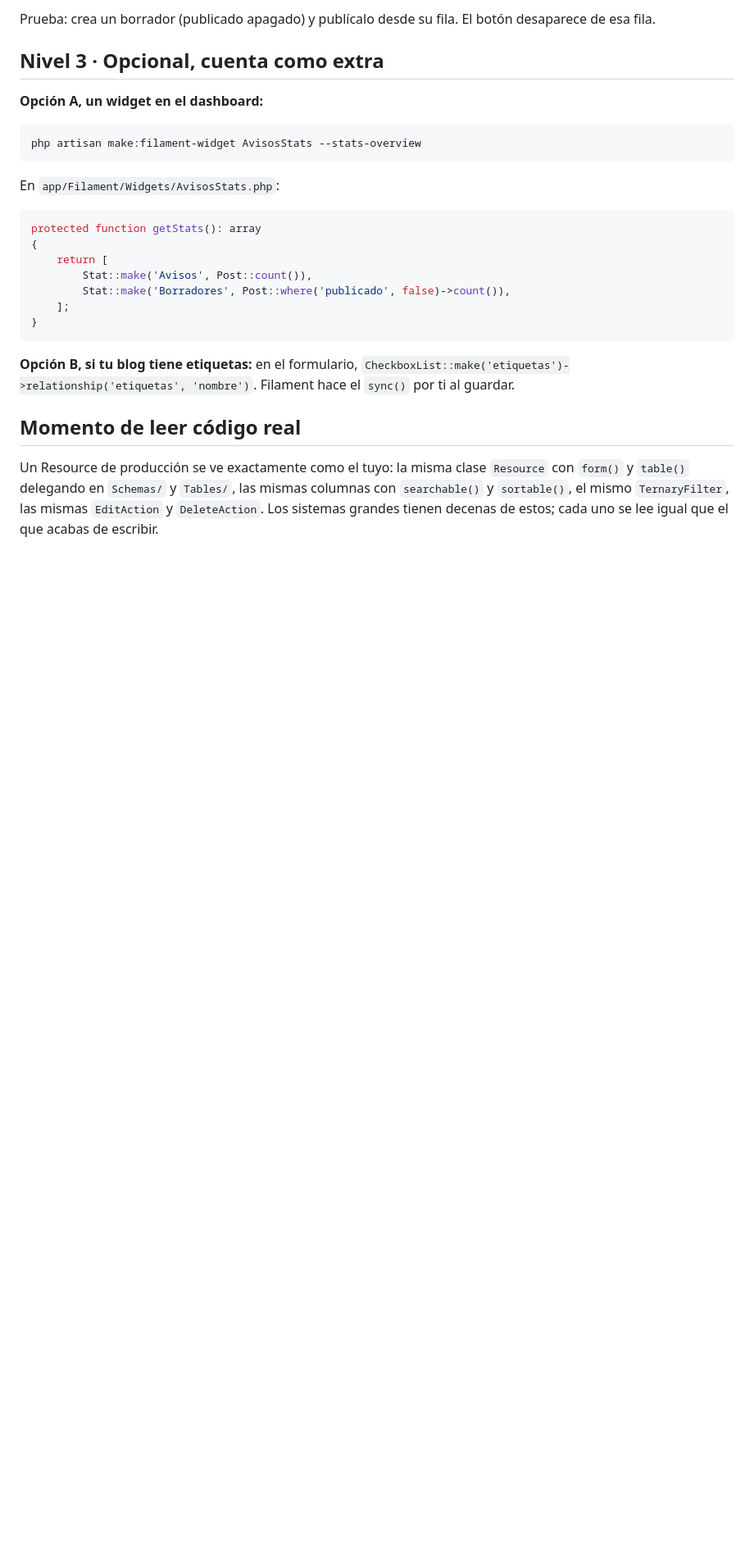
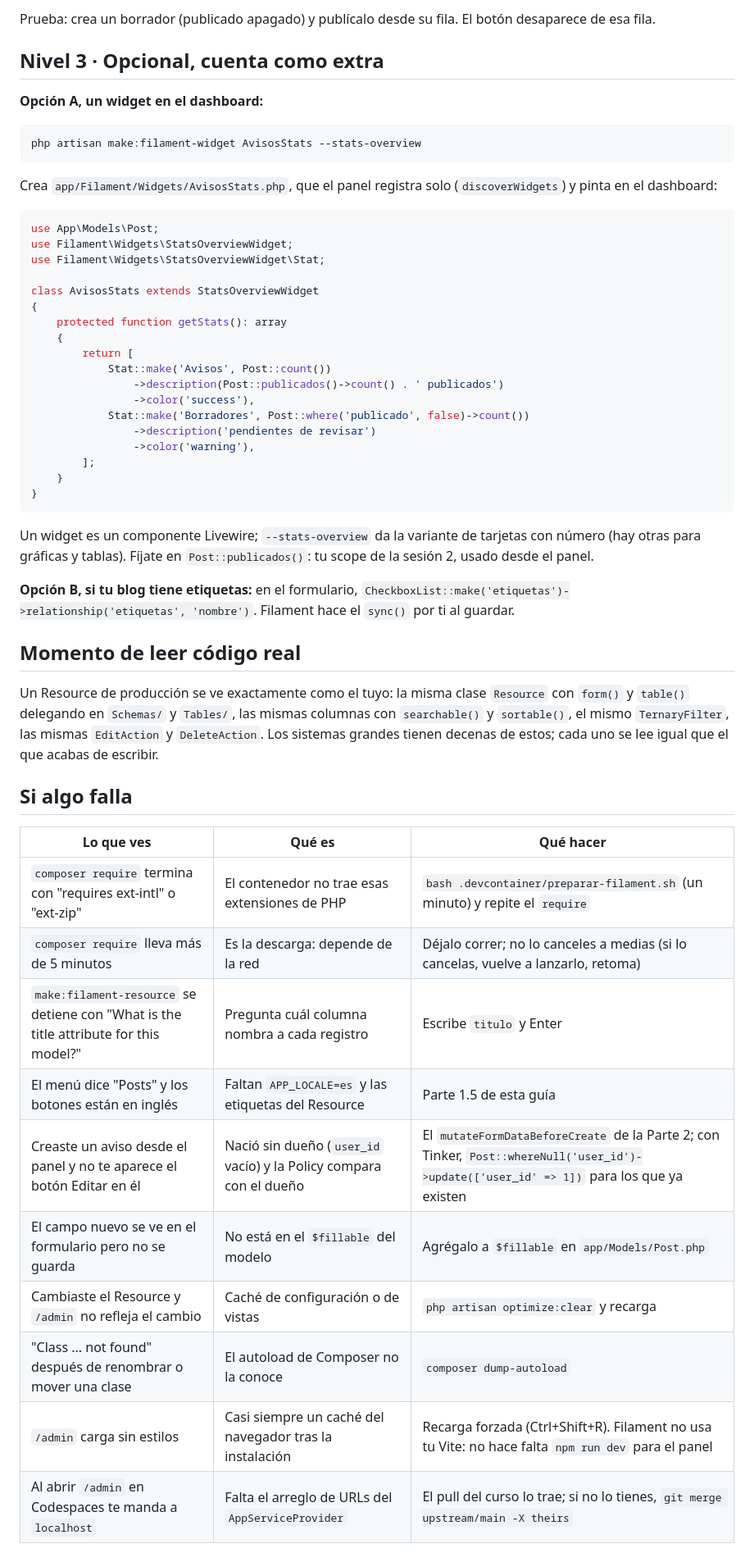
Before and after one commit to CristianHMartinez/curso2, a Markdown page: ejercicios/sesion4/01-filament-resource.md, the part around one of its changes. Shown at 82% size. Drawn GitHub-style; blank space fills up the shorter version.

Commit message:
Material de la sesion 4: base y guias de ejercicios

````diff
--- a/ejercicios/sesion4/01-filament-resource.md
+++ b/ejercicios/sesion4/01-filament-resource.md
@@ -180,20 +201,48 @@ Prueba: crea un borrador (publicado apagado) y publícalo desde su fila. El bot
 php artisan make:filament-widget AvisosStats --stats-overview
 ```
 
-En `app/Filament/Widgets/AvisosStats.php`:
+Crea `app/Filament/Widgets/AvisosStats.php`, que el panel registra solo (`discoverWidgets`) y pinta en el dashboard:
 
 ```php
-protected function getStats(): array
+use App\Models\Post;
+use Filament\Widgets\StatsOverviewWidget;
+use Filament\Widgets\StatsOverviewWidget\Stat;
+
+class AvisosStats extends StatsOverviewWidget
 {
-    return [
-        Stat::make('Avisos', Post::count()),
-        Stat::make('Borradores', Post::where('publicado', false)->count()),
-    ];
+    protected function getStats(): array
+    {
+        return [
+            Stat::make('Avisos', Post::count())
+                ->description(Post::publicados()->count() . ' publicados')
+                ->color('success'),
+            Stat::make('Borradores', Post::where('publicado', false)->count())
+                ->description('pendientes de revisar')
+                ->color('warning'),
+        ];
+    }
 }
 ```
+
+Un widget es un componente Livewire; `--stats-overview` da la variante de tarjetas con número (hay otras para gráficas y tablas). Fíjate en `Post::publicados()`: tu scope de la sesión 2, usado desde el panel.
 
 **Opción B, si tu blog tiene etiquetas:** en el formulario, `CheckboxList::make('etiquetas')->relationship('etiquetas', 'nombre')`. Filament hace el `sync()` por ti al guardar.
 
 ## Momento de leer código real
 
 Un Resource de producción se ve exactamente como el tuyo: la misma clase `Resource` con `form()` y `table()` delegando en `Schemas/` y `Tables/`, las mismas columnas con `searchable()` y `sortable()`, el mismo `TernaryFilter`, las mismas `EditAction` y `DeleteAction`. Los sistemas grandes tienen decenas de estos; cada uno se lee igual que el que acabas de escribir.
+
+## Si algo falla
+
+| Lo que ves | Qué es | Qué hacer |
+|---|---|---|
+| `composer require` termina con "requires ext-intl" o "ext-zip" | El contenedor no trae esas extensiones de PHP | `bash .devcontainer/preparar-filament.sh` (un minuto) y repite el `require` |
+| `composer require` lleva más de 5 minutos | Es la descarga: depende de la red | Déjalo correr; no lo canceles a medias (si lo cancelas, vuelve a lanzarlo, retoma) |
+| `make:filament-resource` se detiene con "What is the title attribute for this model?" | Pregunta cuál columna nombra a cada registro | Escribe `titulo` y Enter |
+| El menú dice "Posts" y los botones están en inglés | Faltan `APP_LOCALE=es` y las etiquetas del Resource | Parte 1.5 de esta guía |
+| Creaste un aviso desde el panel y no te aparece el botón Editar en él | Nació sin dueño (`user_id` vacío) y la Policy compara con el dueño | El `mutateFormDataBeforeCreate` de la Parte 2; con Tinker, `Post::whereNull('user_id')->update(['user_id' => 1])` para los que ya existen |
+| El campo nuevo se ve en el formulario pero no se guarda | No está en el `$fillable` del modelo | Agrégalo a `$fillable` en `app/Models/Post.php` |
+| Cambiaste el Resource y `/admin` no refleja el cambio | Caché de configuración o de vistas | `php artisan optimize:clear` y recarga |
+| "Class ... not found" después de renombrar o mover una clase | El autoload de Composer no la conoce | `composer dump-autoload` |
+| `/admin` carga sin estilos | Casi siempre un caché del navegador tras la instalación | Recarga forzada (Ctrl+Shift+R). Filament no usa tu Vite: no hace falta `npm run dev` para el panel |
+| Al abrir `/admin` en Codespaces te manda a `localhost` | Falta el arreglo de URLs del `AppServiceProvider` | El pull del curso lo trae; si no lo tienes, `git merge upstream/main -X theirs` |
````
Also changed, not shown: other parts of ejercicios/sesion4/01-filament-resource.md (+21 -0 lines), ejercicios/sesion4/tarea-async.md (+52 -0 lines).
